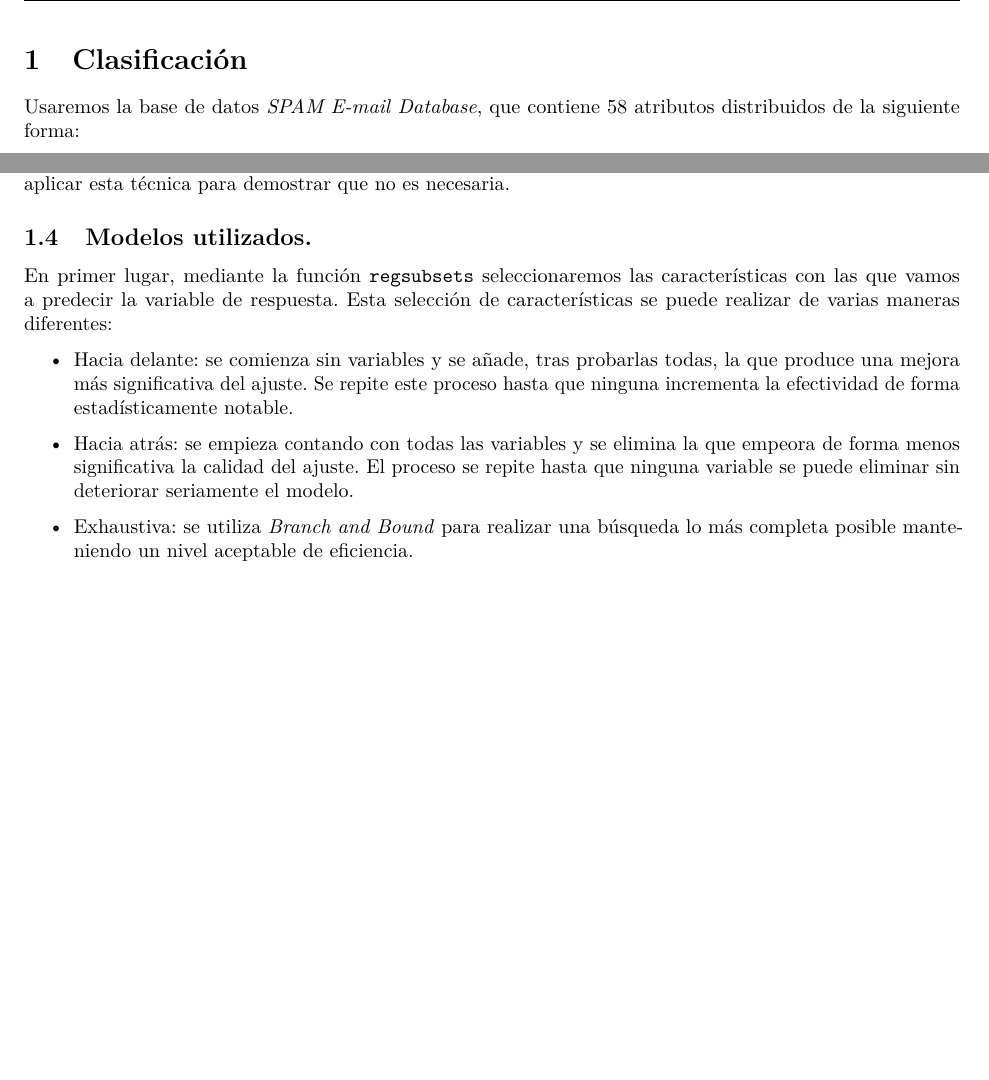
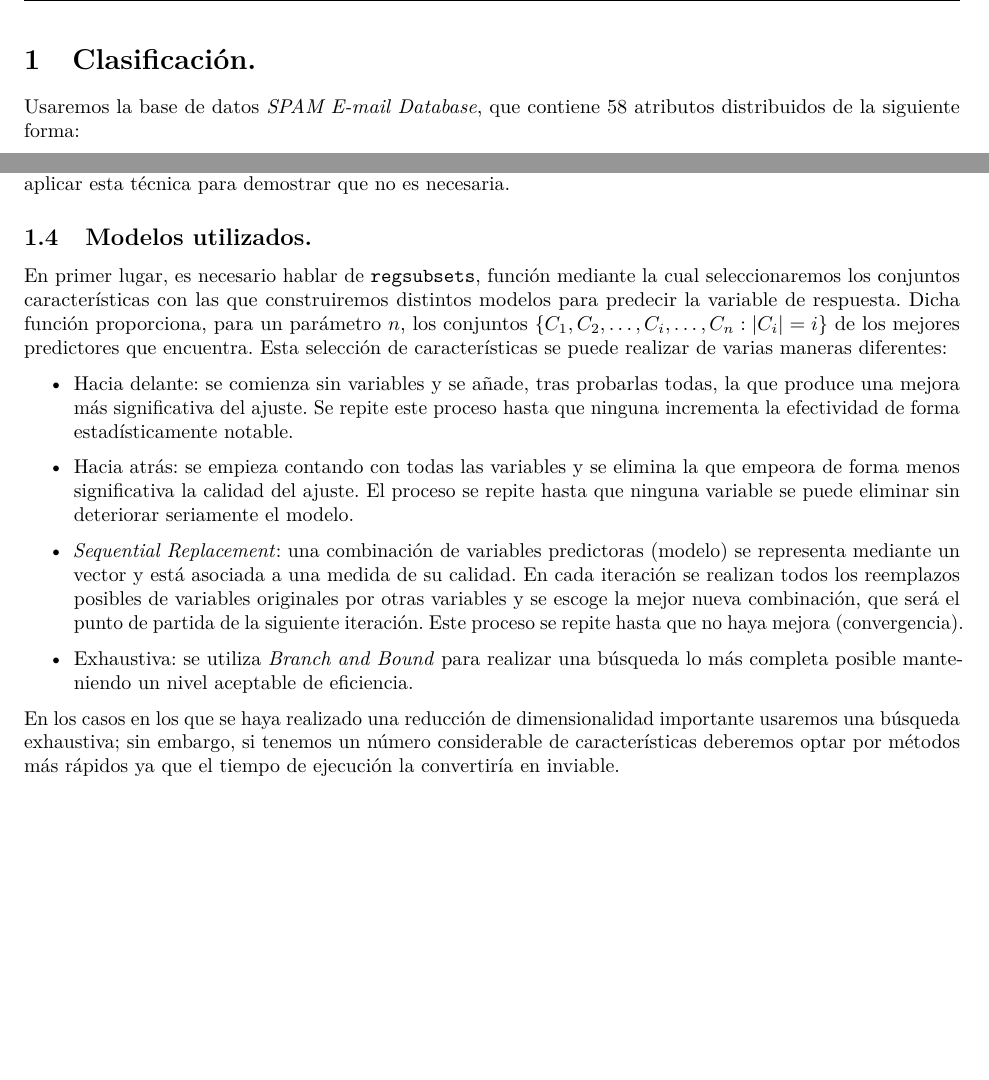
Before and after one commit to Laucalle/MachineLearning, an R Markdown document (P3/P3.Rmd): two parts of pages 2 and 3 of 3, joined at a grey line, cut at the place of the change, the shorter picture padded with empty space. Rendered offline with R 4.5, knitr and Pandoc, then LaTeX, with nearby package versions; a font, style sheet, LaTeX package, included part or bibliography that could not be used is replaced or left out.

Commit message:
Description of regsubsets finished

```diff
--- a/P3/P3.Rmd
+++ b/P3/P3.Rmd
@@ -28,7 +28,7 @@ knitr::opts_chunk$set(echo = TRUE)
 
 \newpage
 
-# Clasificación
+# Clasificación.
 
 Usaremos la base de datos _SPAM E-mail Database_, que contiene 58 atributos distribuidos de la siguiente forma:
 
@@ -90,7 +90,7 @@ En el caso de las funciones lineales, la regularización no parece en principio
 
 ## Modelos utilizados.
 
-En primer lugar, mediante la función \texttt{regsubsets} seleccionaremos las características con las que vamos a predecir la variable de respuesta. Esta selección de características se puede realizar de varias maneras diferentes:
+En primer lugar, es necesario hablar de \texttt{regsubsets}, función mediante la cual seleccionaremos los conjuntos características con las que construiremos distintos modelos para predecir la variable de respuesta. Dicha función proporciona, para un parámetro $n$, los conjuntos $\{C_1,C_2,\ldots,C_i,\ldots,C_n : |C_i| = i\}$ de los mejores predictores que encuentra.  Esta selección de características se puede realizar de varias maneras diferentes:
 
 \begin{itemize}
 
@@ -99,6 +99,10 @@ En primer lugar, mediante la función \texttt{regsubsets} seleccionaremos las ca
     \item
     Hacia atrás: se empieza contando con todas las variables y se elimina la que empeora de forma menos significativa la calidad del ajuste. El proceso se repite hasta que ninguna variable se puede eliminar sin deteriorar seriamente el modelo.
     \item
+    \textit{Sequential Replacement}: una combinación de variables predictoras (modelo) se representa mediante un vector y está asociada a una medida de su calidad. En cada iteración se realizan todos los reemplazos posibles de variables originales por otras variables y se escoge la mejor nueva combinación, que será el punto de partida de la siguiente iteración. Este proceso se repite hasta que no haya mejora (convergencia).
+    \item
     Exhaustiva: se utiliza \textit{Branch and Bound} para realizar una búsqueda lo más completa posible manteniendo un nivel aceptable de eficiencia.
 
 \end{itemize}
+
+En los casos en los que se haya realizado una reducción de dimensionalidad importante usaremos una búsqueda exhaustiva; sin embargo, si tenemos un número considerable de características deberemos optar por métodos más rápidos ya que el tiempo de ejecución la convertiría en inviable.
```
